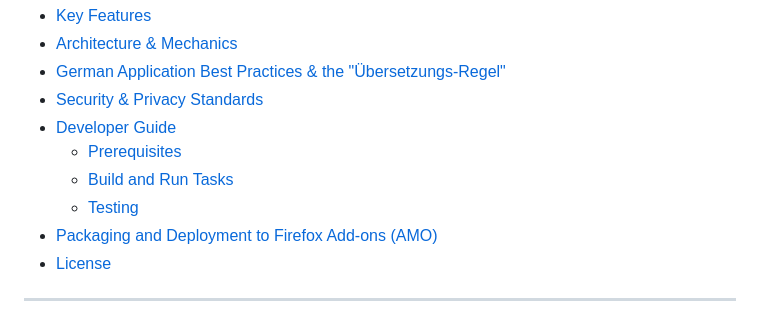
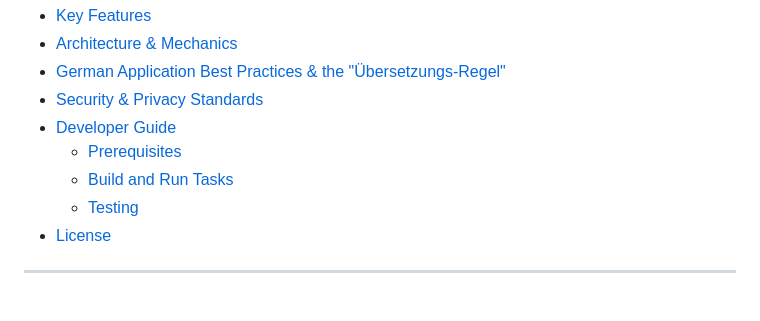
Before and after one commit to chicagoist/Job-Matcher-AI, a Markdown page: README.md, the part around the change. GitHub-like rendering.

Commit message:
Remove Firefox Add-ons deployment section from README
Removed the section on Packaging and Deployment to Firefox Add-ons (AMO) from the README.

```diff
--- a/README.md
+++ b/README.md
@@ -16,7 +16,6 @@ Powered by the **Google Gemini API**, Job Matcher AI runs completely locally ins
   - [Prerequisites](#prerequisites)
   - [Build and Run Tasks](#build-and-run-tasks)
   - [Testing](#testing)
-- [Packaging and Deployment to Firefox Add-ons (AMO)](#packaging-and-deployment-to-firefox-add-ons-amo)
 - [License](#license)
 
 ---
```
